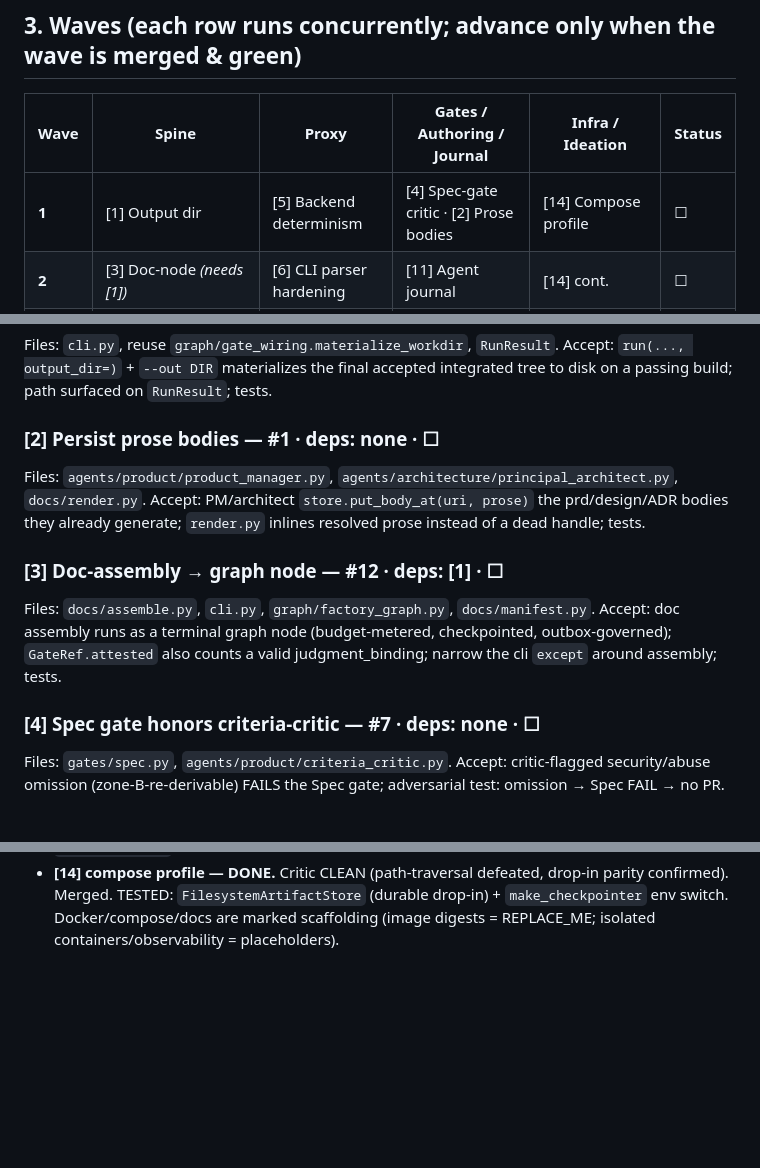
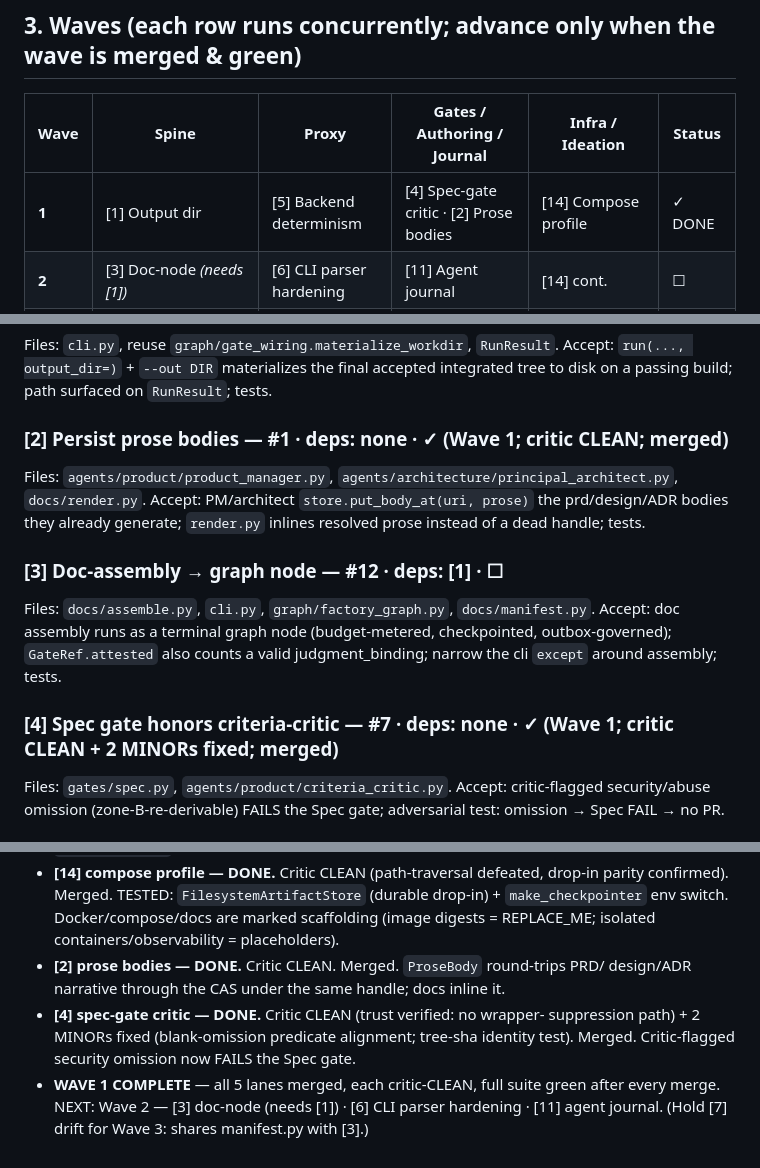
Before and after one commit to volts-inventory/Foundry, a Markdown page: build/EXECUTION-PLAN.md, 3 parts joined by grey strips. Drawn GitHub-style; blank space fills up the shorter version.

Commit message:
Plan: Wave 1 COMPLETE ([1][2][4][5][14] merged, all critic-CLEAN)
Co-Authored-By: Claude Opus 4.8 <noreply@anthropic.com>
Claude-Session: https://claude.ai/code/session_01KTsvXeN5e9kKAQW8ifBYYN

```diff
--- a/build/EXECUTION-PLAN.md
+++ b/build/EXECUTION-PLAN.md
@@ -71,7 +71,7 @@ BLOCKER/MAJOR, the implementation is partial, or the full suite regressed.
 
 | Wave | Spine | Proxy | Gates / Authoring / Journal | Infra / Ideation | Status |
 |------|-------|-------|------------------------------|------------------|--------|
-| **1** | [1] Output dir | [5] Backend determinism | [4] Spec-gate critic · [2] Prose bodies | [14] Compose profile | ☐ |
+| **1** | [1] Output dir | [5] Backend determinism | [4] Spec-gate critic · [2] Prose bodies | [14] Compose profile | ✓ DONE |
 | **2** | [3] Doc-node *(needs [1])* | [6] CLI parser hardening | [11] Agent journal | [14] cont. | ☐ |
 | **3** | [8] Spec ingestion | [7] Drift actionable | — | [15] Worker pool *(needs [14])* | ☐ |
 | **4** | [9] `--mode`/`--packs` *(needs [8])* | proxy done | — | [13] ideation *module* *(needs [8])* | ☐ |
@@ -92,7 +92,7 @@ Files: `cli.py`, reuse `graph/gate_wiring.materialize_workdir`, `RunResult`.
 Accept: `run(..., output_dir=)` + `--out DIR` materializes the final accepted
 integrated tree to disk on a passing build; path surfaced on `RunResult`; tests.
 
-### [2] Persist prose bodies — #1 · deps: none · ☐
+### [2] Persist prose bodies — #1 · deps: none · ✓ (Wave 1; critic CLEAN; merged)
 Files: `agents/product/product_manager.py`, `agents/architecture/principal_architect.py`, `docs/render.py`.
 Accept: PM/architect `store.put_body_at(uri, prose)` the prd/design/ADR bodies
 they already generate; `render.py` inlines resolved prose instead of a dead
@@ -104,7 +104,7 @@ Accept: doc assembly runs as a terminal graph node (budget-metered, checkpointed
 outbox-governed); `GateRef.attested` also counts a valid judgment_binding; narrow
 the cli `except` around assembly; tests.
 
-### [4] Spec gate honors criteria-critic — #7 · deps: none · ☐
+### [4] Spec gate honors criteria-critic — #7 · deps: none · ✓ (Wave 1; critic CLEAN + 2 MINORs fixed; merged)
 Files: `gates/spec.py`, `agents/product/criteria_critic.py`.
 Accept: critic-flagged security/abuse omission (zone-B-re-derivable) FAILS the
 Spec gate; adversarial test: omission → Spec FAIL → no PR.
@@ -195,3 +195,12 @@ container spawning; bounded by provider quota + budget. Tests.
   parity confirmed). Merged. TESTED: `FilesystemArtifactStore` (durable drop-in) +
   `make_checkpointer` env switch. Docker/compose/docs are marked scaffolding
   (image digests = REPLACE_ME; isolated containers/observability = placeholders).
+- **[2] prose bodies — DONE.** Critic CLEAN. Merged. `ProseBody` round-trips PRD/
+  design/ADR narrative through the CAS under the same handle; docs inline it.
+- **[4] spec-gate critic — DONE.** Critic CLEAN (trust verified: no wrapper-
+  suppression path) + 2 MINORs fixed (blank-omission predicate alignment; tree-sha
+  identity test). Merged. Critic-flagged security omission now FAILS the Spec gate.
+- **WAVE 1 COMPLETE** — all 5 lanes merged, each critic-CLEAN, full suite green
+  after every merge. NEXT: Wave 2 — [3] doc-node (needs [1]) · [6] CLI parser
+  hardening · [11] agent journal. (Hold [7] drift for Wave 3: shares manifest.py
+  with [3].)
```
